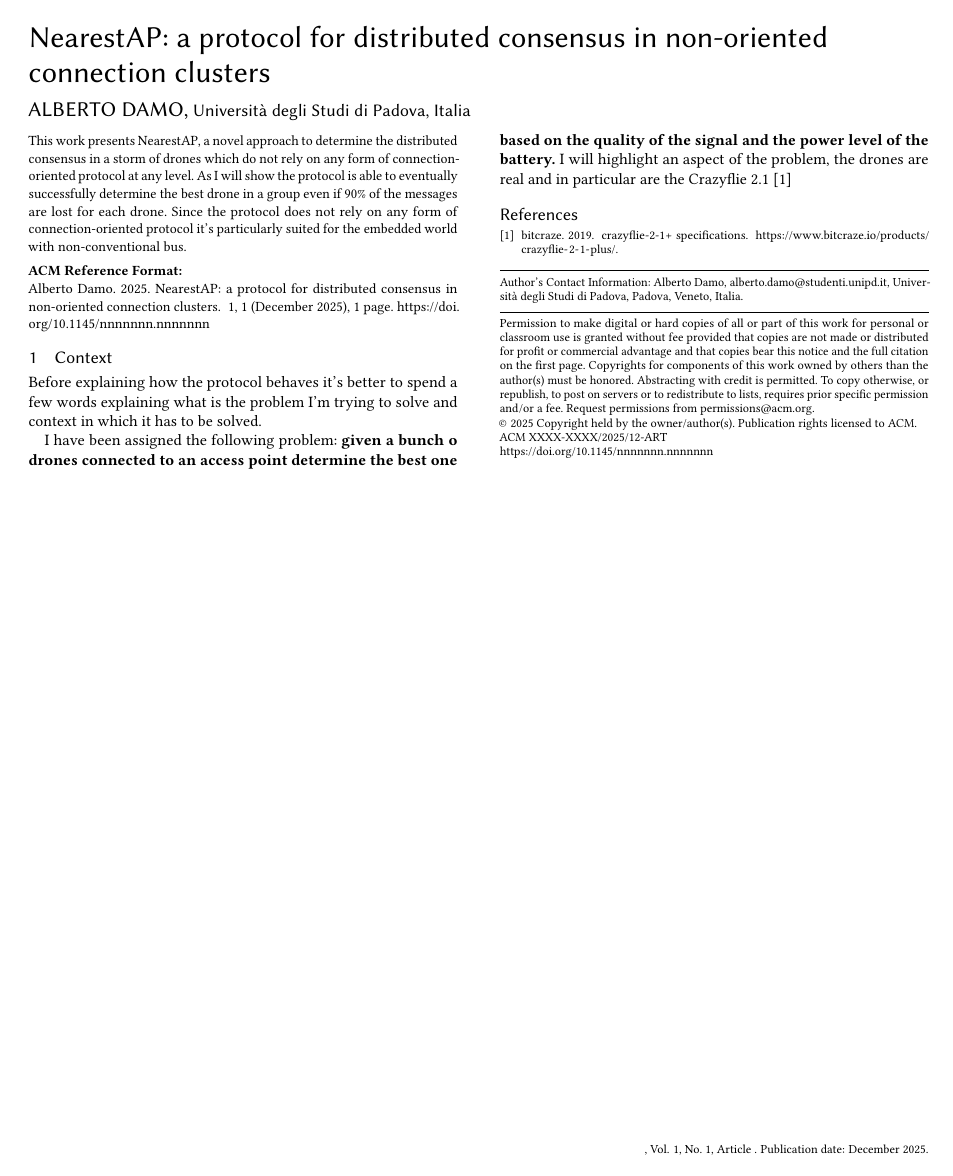
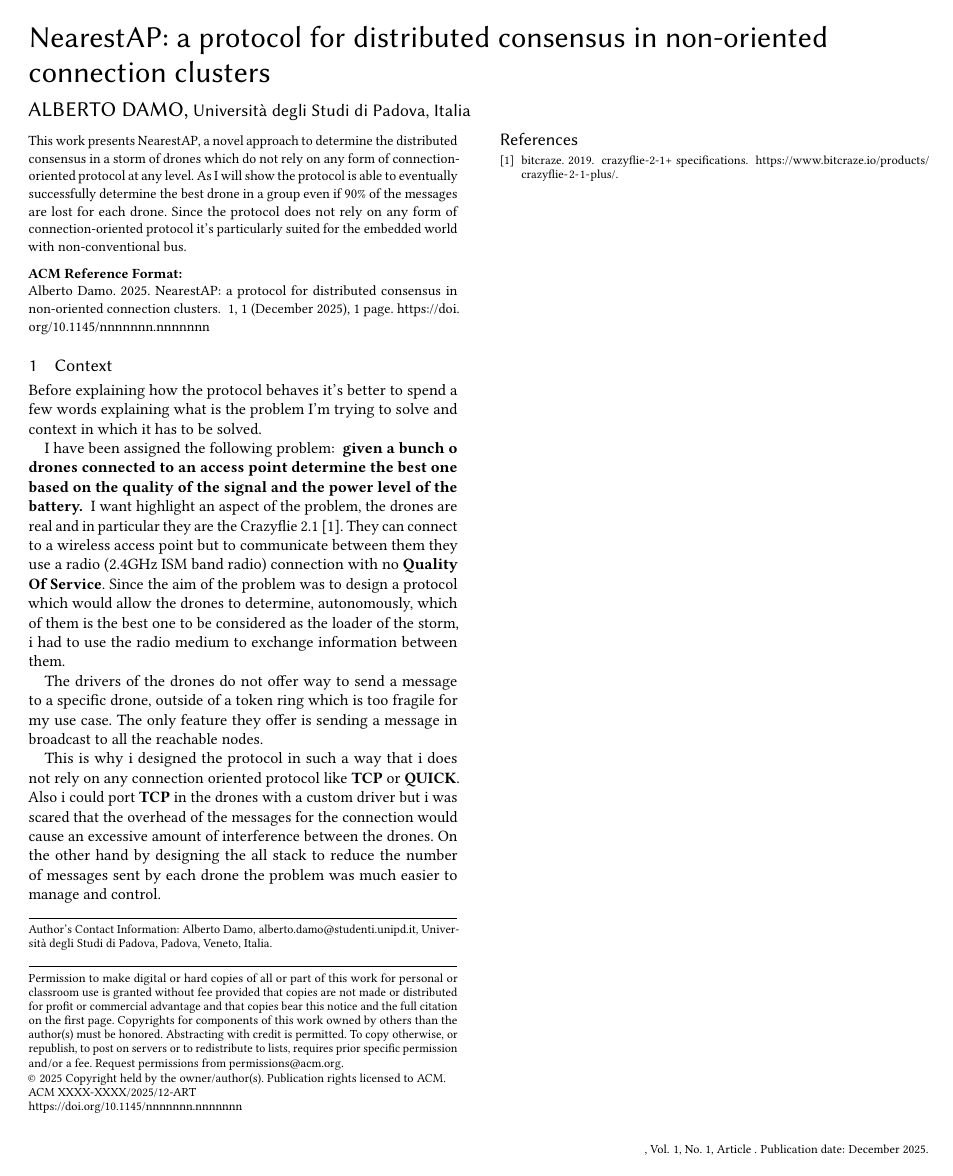
Before and after one commit to mrmonopoly-cyber/nearest_ap, a LaTeX paper (doc/report/report.tex, which reads doc/report/sections/problem.tex): the whole page. Compiled offline with pdfLaTeX.

Commit message:
docs(report): added context section and added biblio temp files to .gitignore

```diff
--- a/doc/report/sections/problem.tex
+++ b/doc/report/sections/problem.tex
@@ -3,7 +3,26 @@
 Before explaining how the protocol behaves it's better to spend a few words explaining what is the
 problem I'm trying to solve and context in which it has to be solved.
 
-I have been assigned the following problem: \textbf{given a bunch o drones connected to an access
-point determine the best one based on the quality of the signal and the power level of the battery.}
-I will highlight an aspect of the problem, the drones are real and in particular are the
-Crazyflie 2.1 \cite{1}
+I have been assigned the following problem: \textbf
+{
+  given a bunch o drones connected to an access
+  point determine the best one based on the quality of the signal and the power level of the
+  battery.
+}
+I want highlight an aspect of the problem, the drones are real and in particular they are the
+Crazyflie 2.1 \cite{1}. They can connect to a wireless access point but to communicate between them
+they use a radio (2.4GHz ISM band radio) connection with no \textbf{Quality Of Service}.
+Since the aim of the problem was to design a protocol which would allow the drones to determine,
+autonomously, which of them is the best one to be considered as the loader of the storm,
+i had to use the radio medium to exchange information between them.
+
+The drivers of the drones do not offer way to send a message to a specific drone, outside of a
+token ring which is too fragile for my use case. The only feature they offer is sending a message
+in  broadcast to all the reachable nodes.
+
+This is why i designed the protocol in such a way that i does not rely on any connection oriented
+protocol like \textbf{TCP} or \textbf{QUICK}. Also i could port \textbf{TCP} in the drones with a
+custom driver but i was scared that the overhead of the messages for the connection would cause an
+excessive amount of interference between the drones. On the other hand by designing the all stack
+to reduce the number of messages sent by each drone the problem was much easier to manage and
+control.
```
Also changed, not shown: 1 other file.
